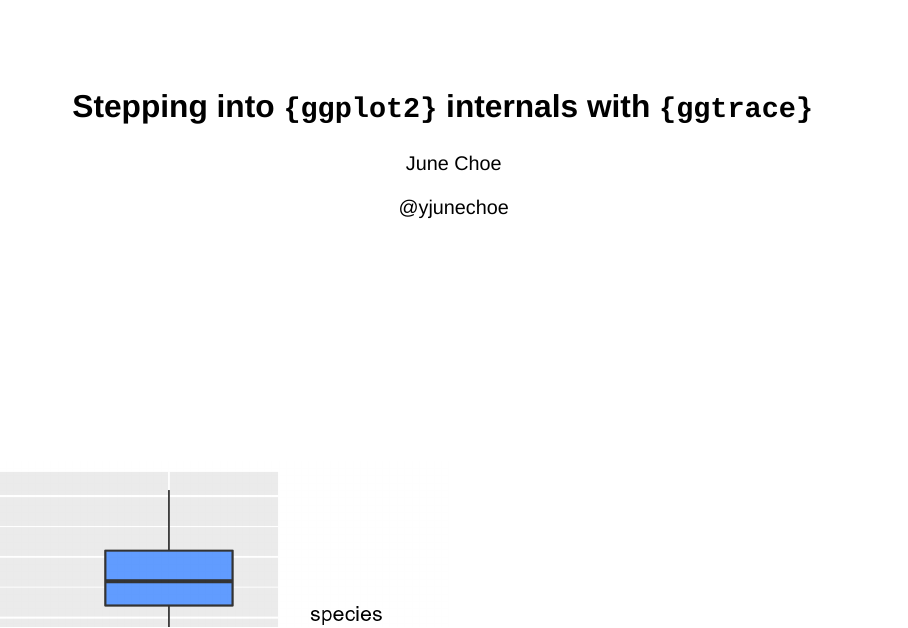
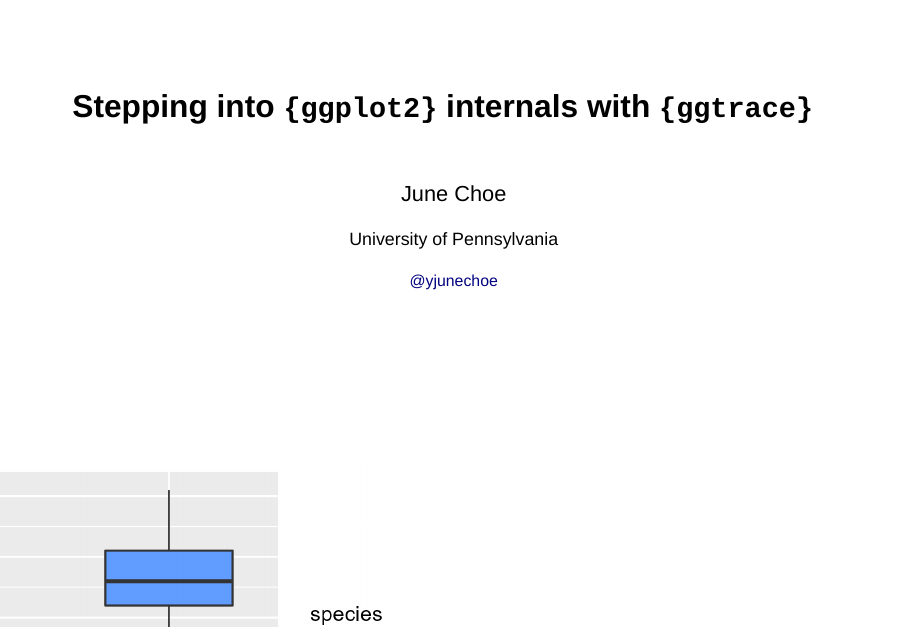
Before and after one commit to yjunechoe/ggtrace-user2022, a Quarto document (index.qmd): page 1 of 64. Rendered offline with R 4.5, knitr and Pandoc in place of Quarto, with nearby package versions; drawn as Slidy slides in place of the format the file asks for; some code elsewhere in the file could not run offline.

Commit message:
minor edits

```diff
--- a/index.qmd
+++ b/index.qmd
@@ -1,12 +1,19 @@
 ---
 title: Stepping into `{ggplot2}` internals with `{ggtrace}`
 author: |
-  <p>June Choe</p>
-  <a style='color:black;' href='https://twitter.com/yjunechoe'>@yjunechoe</a>
+  <p class="author" style="font-size: 1.1em; margin-top:60px">
+    June Choe
+  </p>
+  <p style="font-size:.9em">
+    University of Pennsylvania
+  </p>
+  <p style="font-size:.8em">
+    <a href='https://twitter.com/yjunechoe'>@yjunechoe</a>
+  </p>
 format:
   revealjs:
     logo: "https://user2022.r-project.org/img/userlogo.png"
-    footer: "yjunechoe.github.io"
+    footer: "https://yjunechoe.github.io/ggtrace-user2022"
     code-line-numbers: false
     slide-number: true
     execute:
```
Also changed, not shown: index.html, index.qmd (4 more changed lines).
